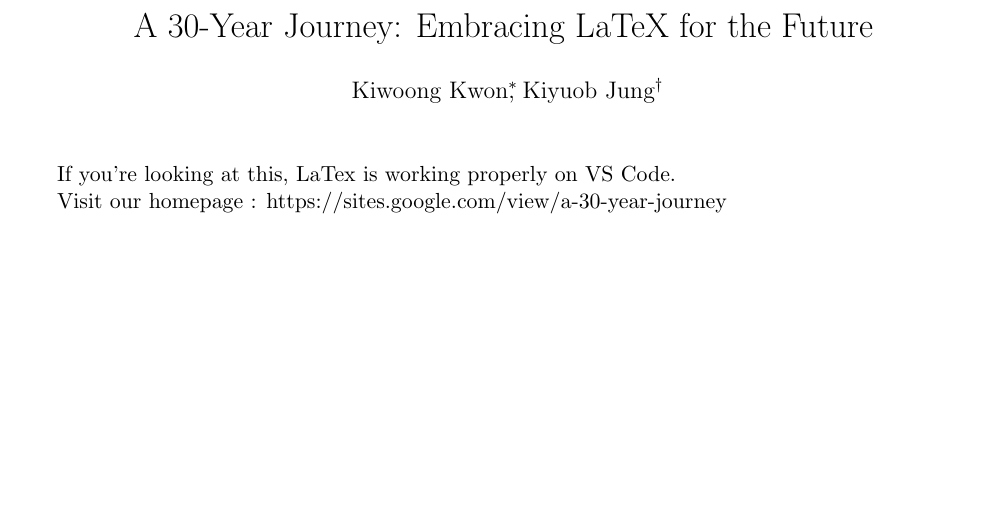
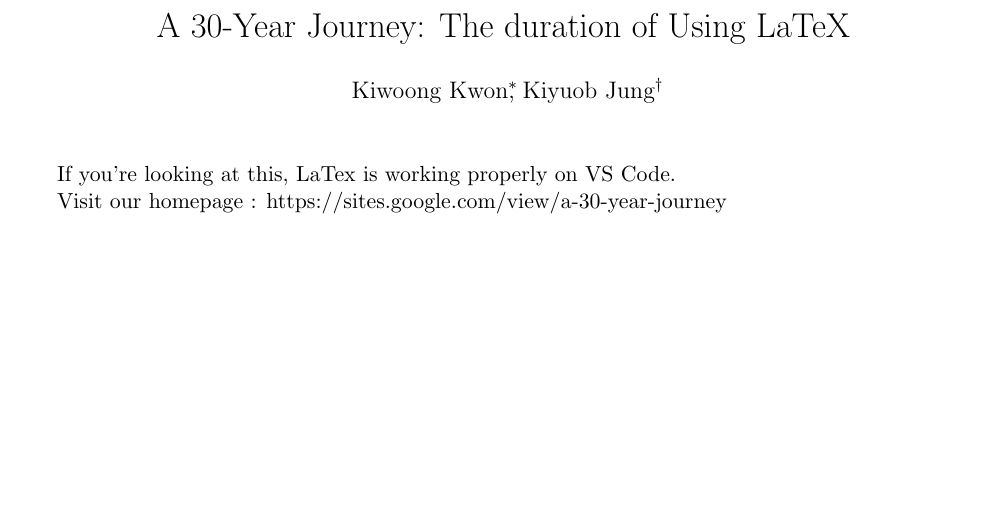
Before and after one commit to kyjung2357/Seed-document, a LaTeX document (Check document.tex): part of the page, cut at the place of the change. Compiled offline with pdfLaTeX.

Commit message:
Update Check document.tex

```diff
--- a/Check document.tex
+++ b/Check document.tex
@@ -2,7 +2,8 @@
 \usepackage[top=0.5in, bottom=1in, left=0.8in, right=0.8in, headsep=0.in, centering]{geometry}
 
 \title{
-    A 30-Year Journey: Embracing LaTeX for the Future}
+    A 30-Year Journey: The duration of Using LaTeX
+    }
 
 \author{
     Kiwoong Kwon\thanks{Department of Mathematics, Kyungpook National University, Daegu, 41566, Republic of Korea, E-mail:~kwkwon13@gmail.com},
```
Also changed, not shown: Check document.tex (1 more changed lines).
